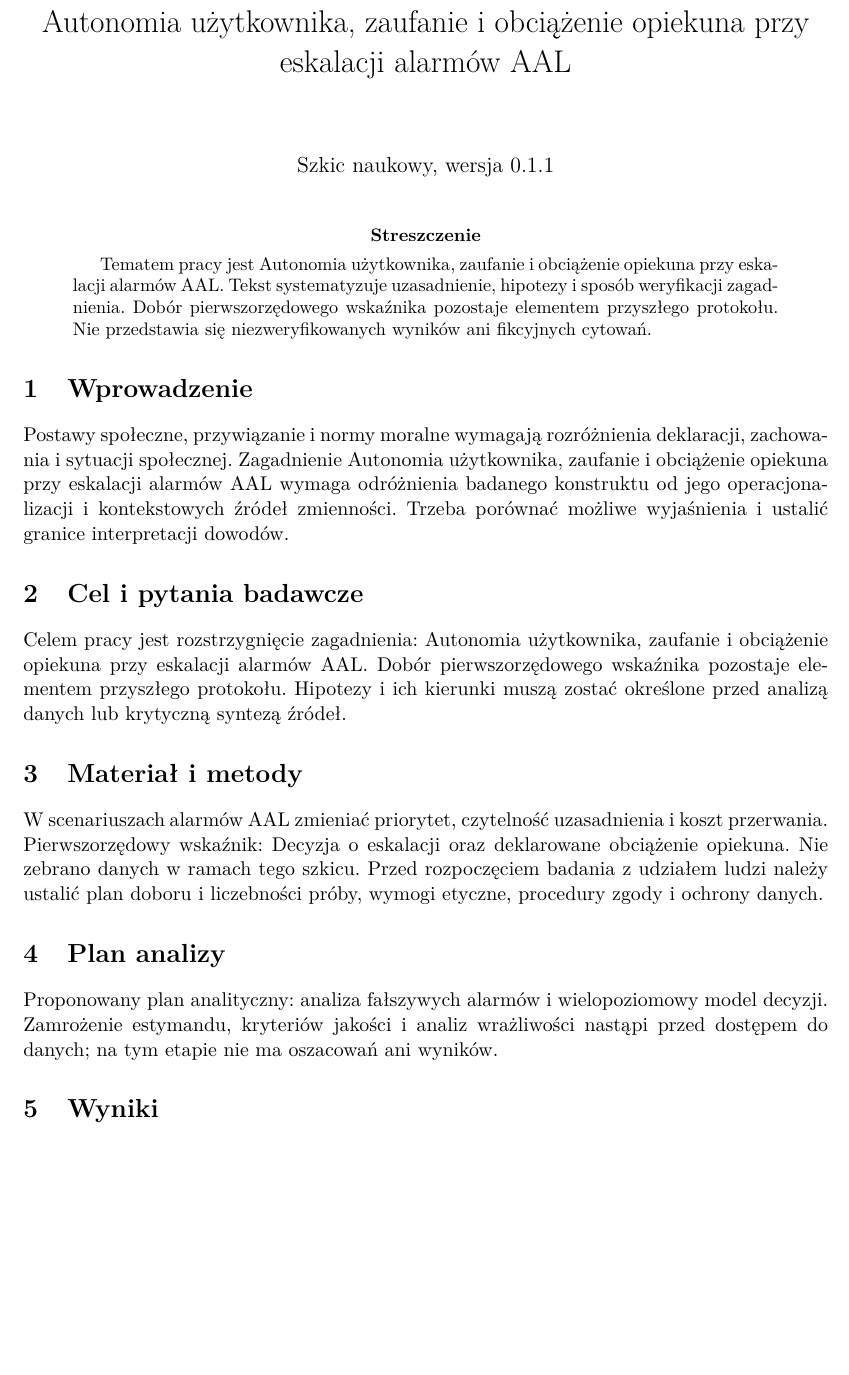
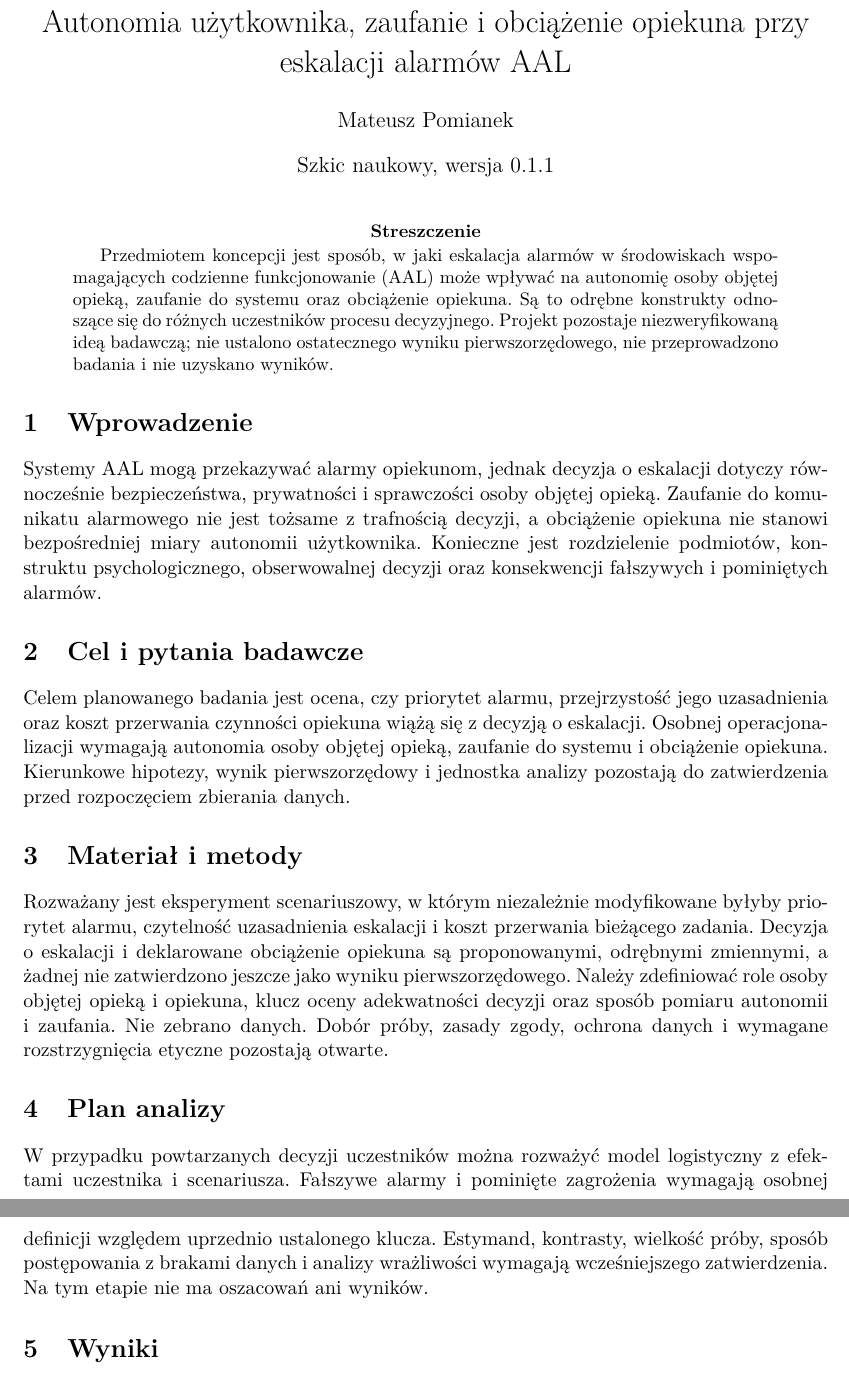
Before and after one commit to MatPomGit/arc-neuro, a LaTeX paper (papers/social/MSC-AAL-P06/main.tex): part of page 1 of 2 before the commit and two parts of pages 1 and 2 of 2 after it, the two joined at a grey line, cut so that both start at the same text, the shorter picture padded with empty space. Compiled offline with pdfLaTeX.

Commit message:
docs(MSC-AAL-P06): clarify concept boundaries and restore author

```diff
--- a/papers/social/MSC-AAL-P06/main.tex
+++ b/papers/social/MSC-AAL-P06/main.tex
@@ -16,7 +16,7 @@
 
 \title{Autonomia użytkownika, zaufanie i obciążenie opiekuna przy eskalacji alarmów AAL}
 
-\author{}
+\author{Mateusz Pomianek}
 
 \date{Szkic naukowy, wersja 0.1.1}
 
@@ -26,25 +26,25 @@
 
 \begin{abstract}
 
-Tematem pracy jest Autonomia użytkownika, zaufanie i obciążenie opiekuna przy eskalacji alarmów AAL. Tekst systematyzuje uzasadnienie, hipotezy i sposób weryfikacji zagadnienia. Dobór pierwszorzędowego wskaźnika pozostaje elementem przyszłego protokołu. Nie przedstawia się niezweryfikowanych wyników ani fikcyjnych cytowań.
+Przedmiotem koncepcji jest sposób, w jaki eskalacja alarmów w środowiskach wspomagających codzienne funkcjonowanie (AAL) może wpływać na autonomię osoby objętej opieką, zaufanie do systemu oraz obciążenie opiekuna. Są to odrębne konstrukty odnoszące się do różnych uczestników procesu decyzyjnego. Projekt pozostaje niezweryfikowaną ideą badawczą; nie ustalono ostatecznego wyniku pierwszorzędowego, nie przeprowadzono badania i nie uzyskano wyników.
 
 \end{abstract}
 
 \section{Wprowadzenie}
 
-Postawy społeczne, przywiązanie i normy moralne wymagają rozróżnienia deklaracji, zachowania i sytuacji społecznej. Zagadnienie Autonomia użytkownika, zaufanie i obciążenie opiekuna przy eskalacji alarmów AAL wymaga odróżnienia badanego konstruktu od jego operacjonalizacji i kontekstowych źródeł zmienności. Trzeba porównać możliwe wyjaśnienia i ustalić granice interpretacji dowodów.
+Systemy AAL mogą przekazywać alarmy opiekunom, jednak decyzja o eskalacji dotyczy równocześnie bezpieczeństwa, prywatności i sprawczości osoby objętej opieką. Zaufanie do komunikatu alarmowego nie jest tożsame z trafnością decyzji, a obciążenie opiekuna nie stanowi bezpośredniej miary autonomii użytkownika. Konieczne jest rozdzielenie podmiotów, konstruktu psychologicznego, obserwowalnej decyzji oraz konsekwencji fałszywych i pominiętych alarmów.
 
 \section{Cel i pytania badawcze}
 
-Celem pracy jest rozstrzygnięcie zagadnienia: Autonomia użytkownika, zaufanie i obciążenie opiekuna przy eskalacji alarmów AAL. Dobór pierwszorzędowego wskaźnika pozostaje elementem przyszłego protokołu. Hipotezy i ich kierunki muszą zostać określone przed analizą danych lub krytyczną syntezą źródeł.
+Celem planowanego badania jest ocena, czy priorytet alarmu, przejrzystość jego uzasadnienia oraz koszt przerwania czynności opiekuna wiążą się z decyzją o eskalacji. Osobnej operacjonalizacji wymagają autonomia osoby objętej opieką, zaufanie do systemu i obciążenie opiekuna. Kierunkowe hipotezy, wynik pierwszorzędowy i jednostka analizy pozostają do zatwierdzenia przed rozpoczęciem zbierania danych.
 
 \section{Materiał i metody}
 
-W scenariuszach alarmów AAL zmieniać priorytet, czytelność uzasadnienia i koszt przerwania. Pierwszorzędowy wskaźnik: Decyzja o eskalacji oraz deklarowane obciążenie opiekuna. Nie zebrano danych w ramach tego szkicu. Przed rozpoczęciem badania z udziałem ludzi należy ustalić plan doboru i liczebności próby, wymogi etyczne, procedury zgody i ochrony danych.
+Rozważany jest eksperyment scenariuszowy, w którym niezależnie modyfikowane byłyby priorytet alarmu, czytelność uzasadnienia eskalacji i koszt przerwania bieżącego zadania. Decyzja o eskalacji i deklarowane obciążenie opiekuna są proponowanymi, odrębnymi zmiennymi, a żadnej nie zatwierdzono jeszcze jako wyniku pierwszorzędowego. Należy zdefiniować role osoby objętej opieką i opiekuna, klucz oceny adekwatności decyzji oraz sposób pomiaru autonomii i zaufania. Nie zebrano danych. Dobór próby, zasady zgody, ochrona danych i wymagane rozstrzygnięcia etyczne pozostają otwarte.
 
 \section{Plan analizy}
 
-Proponowany plan analityczny: analiza fałszywych alarmów i wielopoziomowy model decyzji. Zamrożenie estymandu, kryteriów jakości i analiz wrażliwości nastąpi przed dostępem do danych; na tym etapie nie ma oszacowań ani wyników.
+W przypadku powtarzanych decyzji uczestników można rozważyć model logistyczny z efektami uczestnika i scenariusza. Fałszywe alarmy i pominięte zagrożenia wymagają osobnej definicji względem uprzednio ustalonego klucza. Estymand, kontrasty, wielkość próby, sposób postępowania z brakami danych i analizy wrażliwości wymagają wcześniejszego zatwierdzenia. Na tym etapie nie ma oszacowań ani wyników.
 
 \section{Wyniki}
 
```
